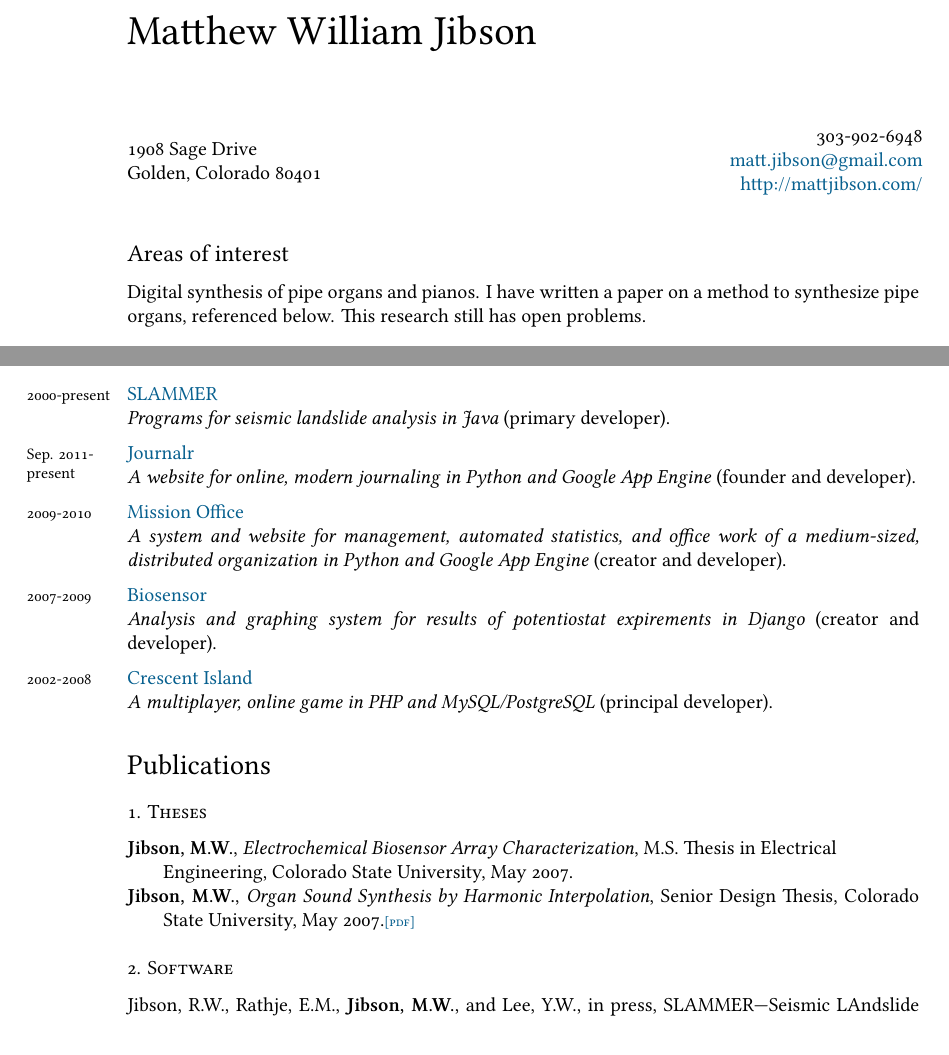
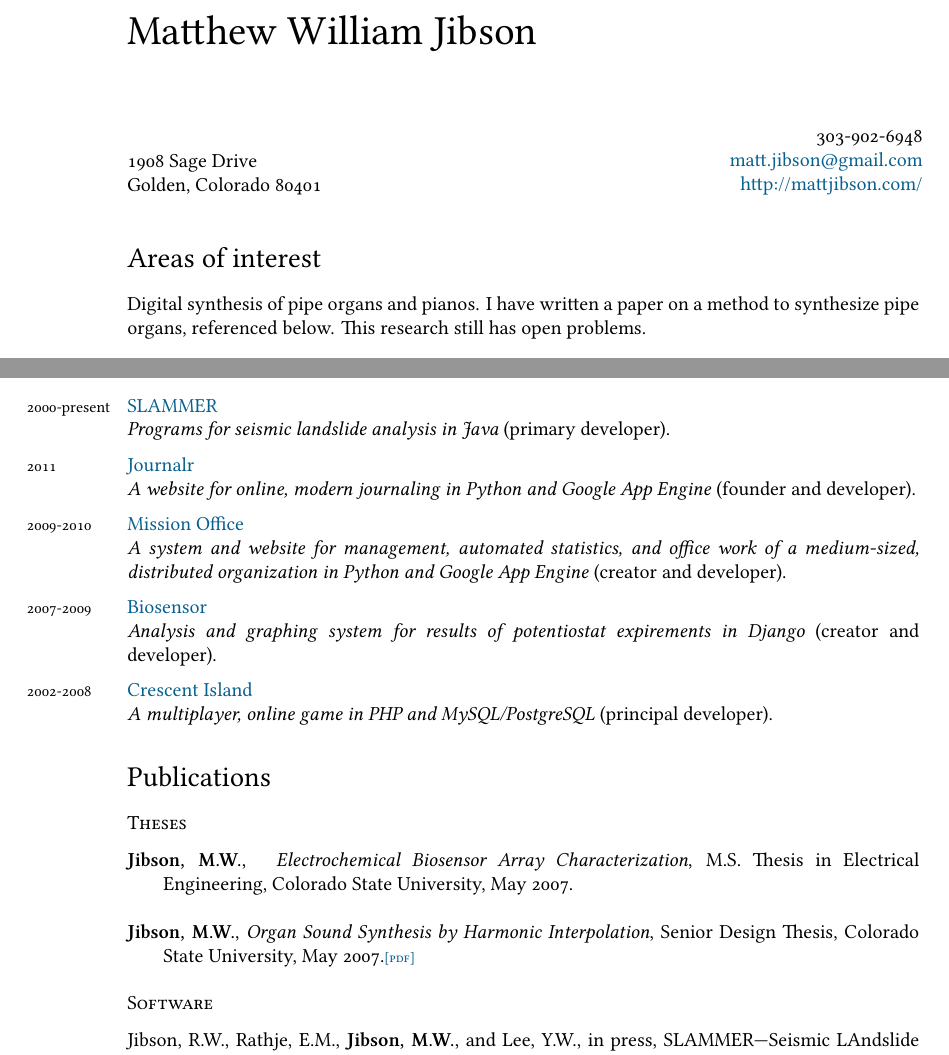
Before and after one commit to maddyblue/cv, a LaTeX CV (cv/cv.tex): two parts of pages 1 and 2 of 2, joined at a grey line, cut so that both start at the same text. Compiled offline with XeLaTeX; a missing font is replaced by an installed copy or a similar font.

Commit message:
More tweaks and feedback from dad

```diff
--- a/cv/cv.tex
+++ b/cv/cv.tex
@@ -62,7 +63,7 @@ Golden, Colorado 80401
 \end{flushright}
 }
 
-\subsubsection*{Areas of interest}
+\section*{Areas of interest}
 Digital synthesis of pipe organs and pianos. I have written a paper on a method to synthesize pipe organs, referenced below. This research still has open problems.
 
 \section*{Education}
@@ -87,29 +88,27 @@ Digital synthesis of pipe organs and pianos. I have written a paper on a method
 
 \section*{Awards}
 
-\years{2007}Second place in the Colorado State University Senior Design E-days Awards in Electrical Engineering. A dual electronic and pipe organ was built with an FPGA, custom windchest, and donated pipes and keyboard.\\[.1cm]
+\years{2007}Second place in the Colorado State University Senior Design E-days Awards in Electrical Engineering. A dual electronic and pipe organ was built with an FPGA, custom windchest, and donated pipes and keyboard.\\[.2cm]
 \years{2006}Wendel Diebel Award from the Colorado State University Music Department for outstanding musicianship.
 
 \section*{Software Development}
 
 \years{2000-present}\href{https://github.com/mjibson/slammer}{SLAMMER}\\\emph{Programs for seismic landslide analysis in Java} (primary developer).\\[.2cm]
-\years{Sep. 2011-\\present}\href{http://www.journalr.org/}{Journalr}\\\emph{A website for online, modern journaling in Python and Google App Engine} (founder and developer).\\[.2cm]
+\years{2011}\href{http://www.journalr.org/}{Journalr}\\\emph{A website for online, modern journaling in Python and Google App Engine} (founder and developer).\\[.2cm]
 \years{2009-2010}\href{https://github.com/mjibson/missao-rio}{Mission Office}\\\emph{A system and website for management, automated statistics, and office work of a medium-sized, distributed organization in Python and Google App Engine} (creator and developer).\\[.2cm]
 \years{2007-2009}\href{https://github.com/mjibson/biosensor}{Biosensor}\\\emph{Analysis and graphing system for results of potentiostat expirements in Django} (creator and developer).\\[.2cm]
 \years{2002-2008}\href{https://github.com/mjibson/ci}{Crescent Island}\\\emph{A multiplayer, online game in PHP and MySQL/PostgreSQL} (principal developer).
 
 \section*{Publications}
 
-\subsection*{1. Theses}
+\subsection*{Theses}
 \begin{hangparas}{.25in}{1}
-{\raggedright
-\textbf{Jibson, M.W.}, \emph{Electrochemical Biosensor Array Characterization}, M.S. Thesis in Electrical Engineering, Colorado State University, May 2007.\\
-}
+\textbf{Jibson, M.W.}, \, \emph{Electrochemical Biosensor Array Characterization}, M.S. Thesis in Electrical Engineering, Colorado State University, May 2007.\\
 
 \textbf{Jibson, M.W.}, \emph{Organ Sound Synthesis by Harmonic Interpolation}, Senior Design Thesis, Colorado State University, May 2007.\pdf{http://mjibson.github.com/pubs/schalmei/schalmei.pdf}\\
 \end{hangparas}
 
-\subsection*{2. Software}
+\subsection*{Software}
 \begin{hangparas}{.25in}{1}
 Jibson, R.W., Rathje, E.M., \textbf{Jibson, M.W.}, and Lee, Y.W., in press, SLAMMER---Seismic LAndslide Movement Modeled using Earthquake Records, \emph{U.S. Geological Survey Techniques and Methods}, on CD-ROM and Internet.\\
 
```
Also changed, not shown: cv/cv.pdf, cv/cv.tex (1 more changed lines).
